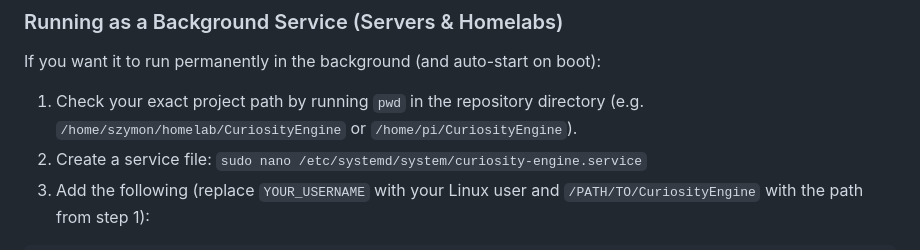
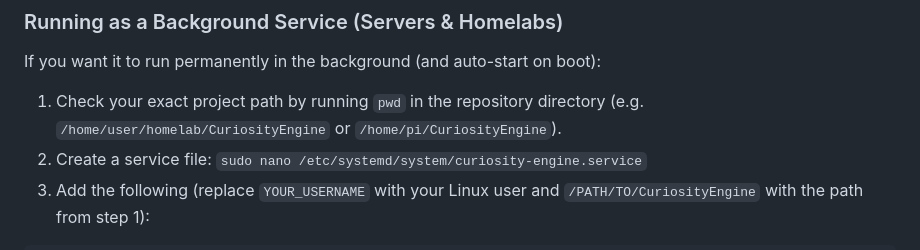
Before and after one commit to veritus-git/CuriosityEngine, a Markdown page: README.md, the part around one of its changes. Drawn GitHub-style.

Commit message:
Adjust header logo dimensions to 48px in README. Update example homelab project path in systemd installation guide.

````diff
--- a/README.md
+++ b/README.md
@@ -70,7 +70,7 @@ Open `http://localhost:8080` in your browser. (Since the server binds to `0.0.0.
 
 If you want it to run permanently in the background (and auto-start on boot):
 
-1. Check your exact project path by running `pwd` in the repository directory (e.g. `/home/szymon/homelab/CuriosityEngine` or `/home/pi/CuriosityEngine`).
+1. Check your exact project path by running `pwd` in the repository directory (e.g. `/home/user/homelab/CuriosityEngine` or `/home/pi/CuriosityEngine`).
 2. Create a service file: `sudo nano /etc/systemd/system/curiosity-engine.service`
 3. Add the following (replace `YOUR_USERNAME` with your Linux user and `/PATH/TO/CuriosityEngine` with the path from step 1):
 ```ini
````
Also changed, not shown: other parts of README.md (+1 -1 lines).
